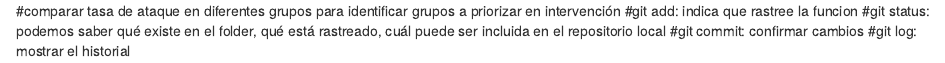
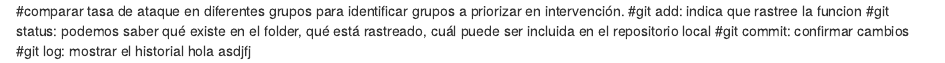
Before and after one commit to Vaiti13/casos, an R Markdown document (sitrep.Rmd): the page in a window 1100 px wide, from its top. Rendered offline with R 4.5, knitr and Pandoc, with nearby package versions.

Commit message:
agregar cambios en el reporte

```diff
--- a/sitrep.Rmd
+++ b/sitrep.Rmd
@@ -1,5 +1,6 @@
-#comparar tasa de ataque en diferentes grupos para identificar grupos a priorizar en intervención
+#comparar tasa de ataque en diferentes grupos para identificar grupos a priorizar en intervención.
 #git add: indica que rastree la funcion
 #git status: podemos saber qué existe en el folder, qué está rastreado, cuál puede ser incluida en el repositorio local
 #git commit: confirmar cambios
 #git log: mostrar el historial
+hola asdjfj
```
Also changed, not shown: 1 other file.
